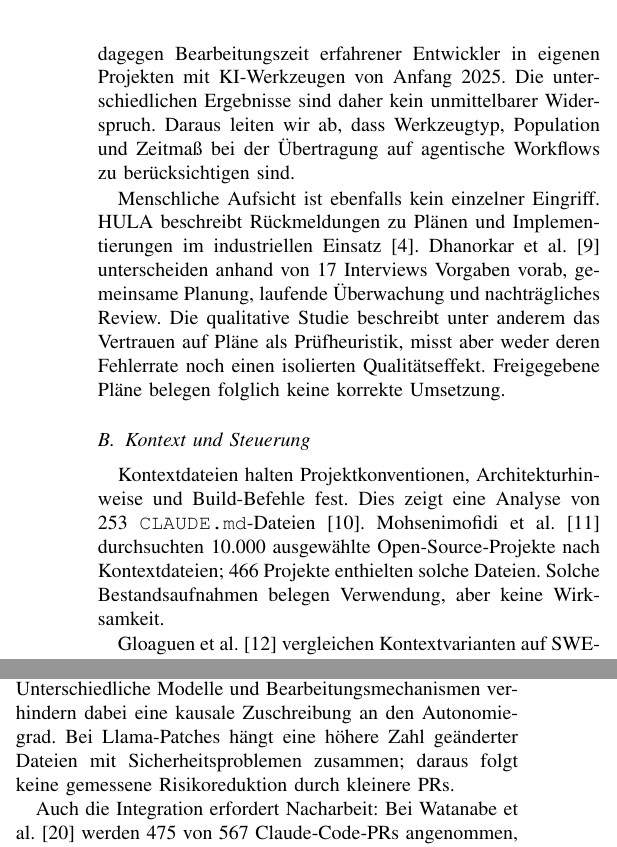
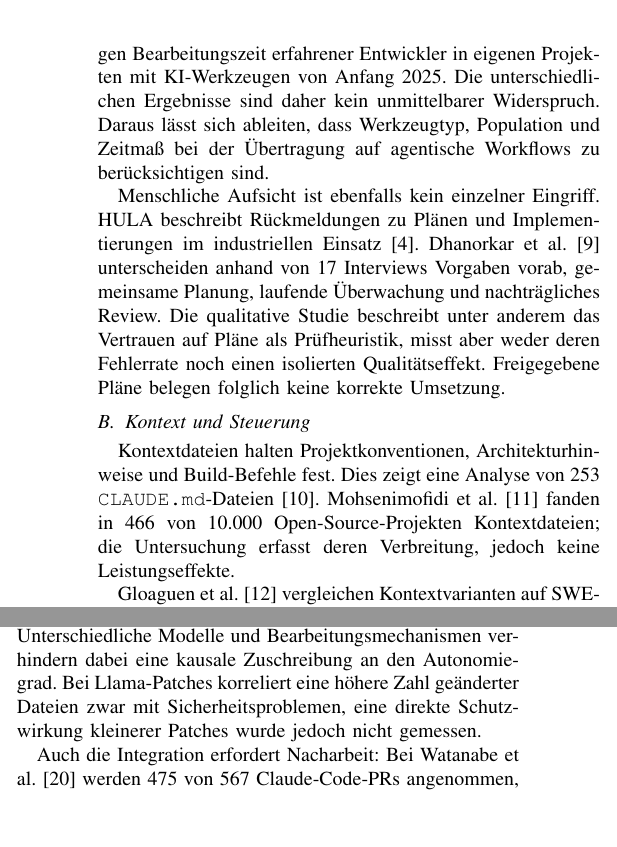
Before and after one commit to Spaculea/neue_konzepte_informatik_abgabe, a LaTeX paper (CODEX/main.tex): two parts of the columns of page 2 of 4, joined at a grey line, cut so that both start at the same text, the shorter picture padded with empty space. Compiled offline with pdfLaTeX.

Commit message:
wir-sätze raus und kleine änderungen

```diff
--- a/CODEX/main.tex
+++ b/CODEX/main.tex
@@ -77,12 +77,12 @@ Becker et al.~\cite{becker2025metr} & Randomisierte KI-Zulassung; 16 erfahrene O
 \end{tabular}
 \end{table*}
 
-Cui et al.~\cite{cui2025genai} messen wöchentliche PRs als Maß erledigter Aufgaben bei Codevervollständigung, Becker et al.~\cite{becker2025metr} dagegen Bearbeitungszeit erfahrener Entwickler in eigenen Projekten mit KI-Werkzeugen von Anfang 2025. Die unterschiedlichen Ergebnisse sind daher kein unmittelbarer Widerspruch. Daraus leiten wir ab, dass Werkzeugtyp, Population und Zeitmaß bei der Übertragung auf agentische Workflows zu berücksichtigen sind.
+Cui et al.~\cite{cui2025genai} messen wöchentliche PRs als Maß erledigter Aufgaben bei Codevervollständigung, Becker et al.~\cite{becker2025metr} dagegen Bearbeitungszeit erfahrener Entwickler in eigenen Projekten mit KI-Werkzeugen von Anfang 2025. Die unterschiedlichen Ergebnisse sind daher kein unmittelbarer Widerspruch. Daraus lässt sich ableiten, dass Werkzeugtyp, Population und Zeitmaß bei der Übertragung auf agentische Workflows zu berücksichtigen sind.
 
 Menschliche Aufsicht ist ebenfalls kein einzelner Eingriff. HULA beschreibt Rückmeldungen zu Plänen und Implementierungen im industriellen Einsatz~\cite{takerngsaksiri2025hula}. Dhanorkar et al.~\cite{dhanorkar2026oversight} unterscheiden anhand von 17 Interviews Vorgaben vorab, gemeinsame Planung, laufende Überwachung und nachträgliches Review. Die qualitative Studie beschreibt unter anderem das Vertrauen auf Pläne als Prüfheuristik, misst aber weder deren Fehlerrate noch einen isolierten Qualitätseffekt. Freigegebene Pläne belegen folglich keine korrekte Umsetzung.
 
 \subsection{Kontext und Steuerung}
-Kontextdateien halten Projektkonventionen, Architekturhinweise und Build-Befehle fest. Dies zeigt eine Analyse von 253 \texttt{CLAUDE.md}-Dateien~\cite{chatlatanagulchai2025manifests}. Mohsenimofidi et al.~\cite{mohsenimofidi2026context} durchsuchten 10.000 ausgewählte Open-Source-Projekte nach Kontextdateien; 466 Projekte enthielten solche Dateien. Solche Bestandsaufnahmen belegen Verwendung, aber keine Wirksamkeit.
+Kontextdateien halten Projektkonventionen, Architekturhinweise und Build-Befehle fest. Dies zeigt eine Analyse von 253 \texttt{CLAUDE.md}-Dateien~\cite{chatlatanagulchai2025manifests}. Mohsenimofidi et al.~\cite{mohsenimofidi2026context} fanden in 466 von 10.000 Open-Source-Projekten Kontextdateien; die Untersuchung erfasst deren Verbreitung, jedoch keine Leistungseffekte.
 
 Gloaguen et al.~\cite{gloaguen2026agentsmd} vergleichen Kontextvarianten auf SWE-bench Lite und CTXBench. Gegenüber fehlenden Kontextdateien ergeben sich keine statistisch signifikanten Gesamteffekte auf die Erfolgsrate; dies ist kein Nachweis gleicher Leistung. Auf CTXBench schneiden entwicklerseitig eingecheckte Dateien signifikant besser ab als LLM-generierte Dateien, jedoch nicht signifikant besser als der Verzicht auf Kontextdateien. LLM-generierte Dateien erhöhen die mittlere Schrittzahl um 2,45 beziehungsweise 3,92 und die Inferenzkosten um 20 beziehungsweise 23\,\%. Schritte, Kosten und Erfolg sind somit getrennte Endpunkte. Die Autoren empfehlen, zusätzliche Anweisungen auf konkrete, sonst nicht verfügbare Anforderungen zu begrenzen. Ein generell optimaler Kontextumfang ist damit nicht bestimmt.
 
@@ -93,7 +93,7 @@ Wang et al.~\cite{wang2026solvedissues} untersuchen 877 zunächst testbestehende
 
 Einzelne Prüfmechanismen liefern konkretere Gestaltungshinweise. SWE-agent erreicht in seiner Ablation mit Linter 18 statt 15\,\% gelöste Aufgaben auf SWE-bench Lite~\cite{yang2024sweagent}. Cemri et al.~\cite{cemri2025mast} berichten für 32 Programmieraufgaben eine Steigerung von 25,0 auf 40,6\,\% durch eine veränderte iterative ChatDev-Topologie. Die 15,6 Prozentpunkte sind der Effekt mehrerer Änderungen und kein isolierter Nachweis für eine abschließende Zielprüfung.
 
-Sicherheit ist ein zusätzlicher Endpunkt. Sajadi et al.~\cite{sajadi2025patchsecurity} finden Sicherheitslücken in Reparaturen mehrerer Agenten. Unterschiedliche Modelle und Bearbeitungsmechanismen verhindern dabei eine kausale Zuschreibung an den Autonomiegrad. Bei Llama-Patches hängt eine höhere Zahl geänderter Dateien mit Sicherheitsproblemen zusammen; daraus folgt keine gemessene Risikoreduktion durch kleinere PRs.
+Sicherheit ist ein zusätzlicher Endpunkt. Sajadi et al.~\cite{sajadi2025patchsecurity} finden Sicherheitslücken in Reparaturen mehrerer Agenten. Unterschiedliche Modelle und Bearbeitungsmechanismen verhindern dabei eine kausale Zuschreibung an den Autonomiegrad. Bei Llama-Patches korreliert eine höhere Zahl geänderter Dateien zwar mit Sicherheitsproblemen, eine direkte Schutzwirkung kleinerer Patches wurde jedoch nicht gemessen.
 
 Auch die Integration erfordert Nacharbeit: Bei Watanabe et al.~\cite{watanabe2025agenticprs} werden 475 von 567 Claude-Code-PRs angenommen, davon 214 vor dem Merge revidiert (45,1\,\%). Bugfixes sind mit 47,7\,\% die häufigste Revisionskategorie; Mehrfachzuordnungen sind möglich. Ein nicht signifikanter Unterschied im Revisionsumfang gegenüber menschlichen PRs beweist keine Gleichheit des Aufwands.
 
```
Also changed, not shown: CODEX/main.pdf, CODEX/main.tex (2 more changed lines).
